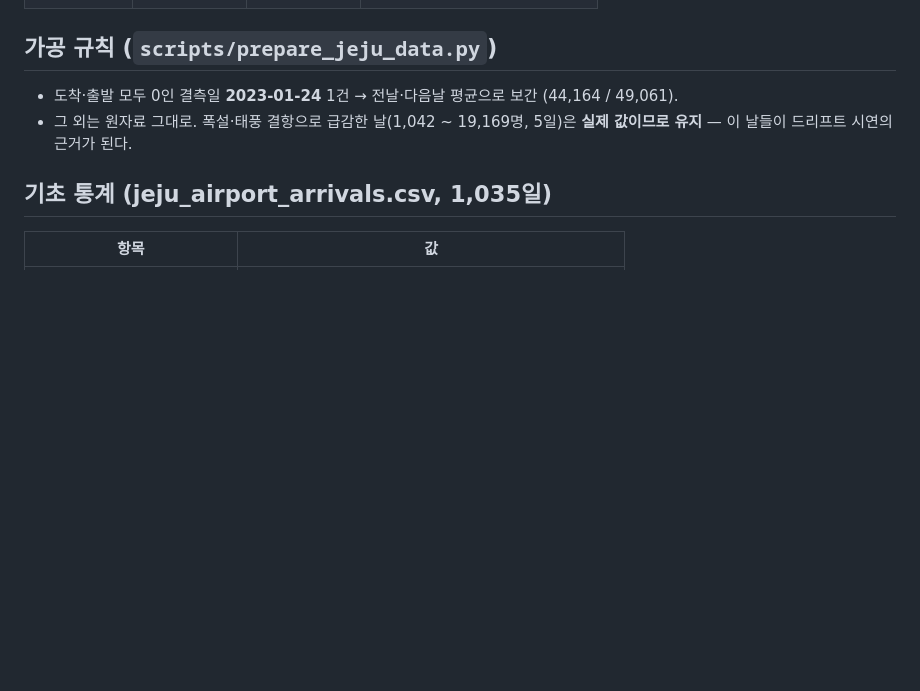
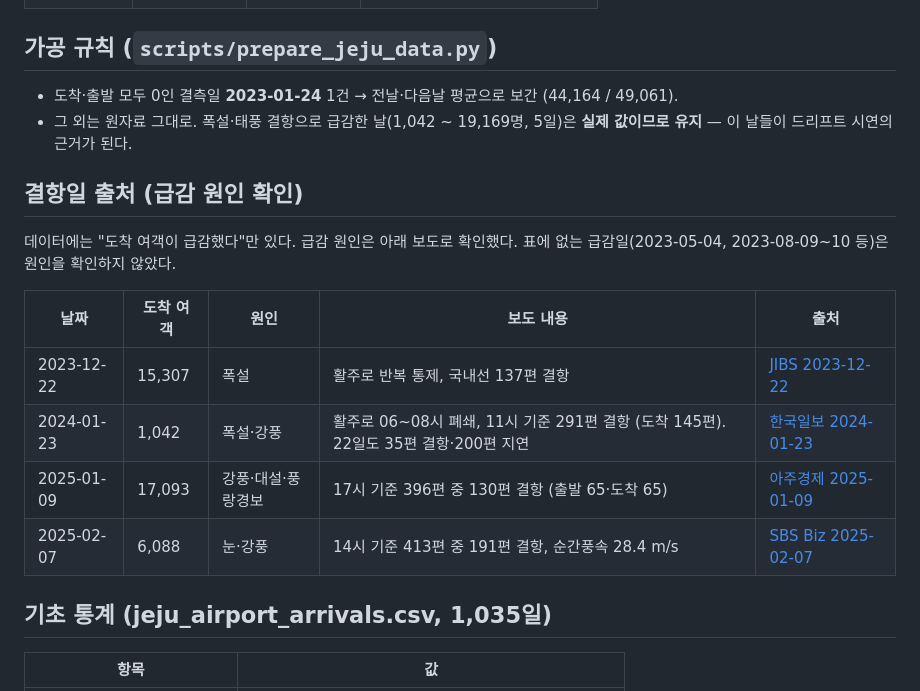
Before and after one commit to wonn2k/skala-model-serving, a Markdown page: data/README.md, the part around the change. GitHub-like rendering; blank space fills up the shorter version.

Commit message:
data: add news sources for snow/wind cancellation days

```diff
--- a/data/README.md
+++ b/data/README.md
@@ -41,6 +41,17 @@
 - 도착·출발 모두 0인 결측일 **2023-01-24** 1건 → 전날·다음날 평균으로 보간 (44,164 / 49,061).
 - 그 외는 원자료 그대로. 폭설·태풍 결항으로 급감한 날(1,042 ~ 19,169명, 5일)은 **실제 값이므로 유지** — 이 날들이 드리프트 시연의 근거가 된다.
 
+## 결항일 출처 (급감 원인 확인)
+
+데이터에는 "도착 여객이 급감했다"만 있다. 급감 원인은 아래 보도로 확인했다. 표에 없는 급감일(2023-05-04, 2023-08-09~10 등)은 원인을 확인하지 않았다.
+
+| 날짜 | 도착 여객 | 원인 | 보도 내용 | 출처 |
+|---|---|---|---|---|
+| 2023-12-22 | 15,307 | 폭설 | 활주로 반복 통제, 국내선 137편 결항 | [JIBS 2023-12-22](https://jibs.co.kr/news/articles/articlesDetail/36090) |
+| 2024-01-23 | 1,042 | 폭설·강풍 | 활주로 06~08시 폐쇄, 11시 기준 291편 결항 (도착 145편). 22일도 35편 결항·200편 지연 | [한국일보 2024-01-23](https://www.hankookilbo.com/News/Read/A2024012308360005753) |
+| 2025-01-09 | 17,093 | 강풍·대설·풍랑경보 | 17시 기준 396편 중 130편 결항 (출발 65·도착 65) | [아주경제 2025-01-09](https://www.ajunews.com/view/20250109173900287) |
+| 2025-02-07 | 6,088 | 눈·강풍 | 14시 기준 413편 중 191편 결항, 순간풍속 28.4 m/s | [SBS Biz 2025-02-07](https://biz.sbs.co.kr/amp/article/20000216699) |
+
 ## 기초 통계 (jeju_airport_arrivals.csv, 1,035일)
 
 | 항목 | 값 |
```
